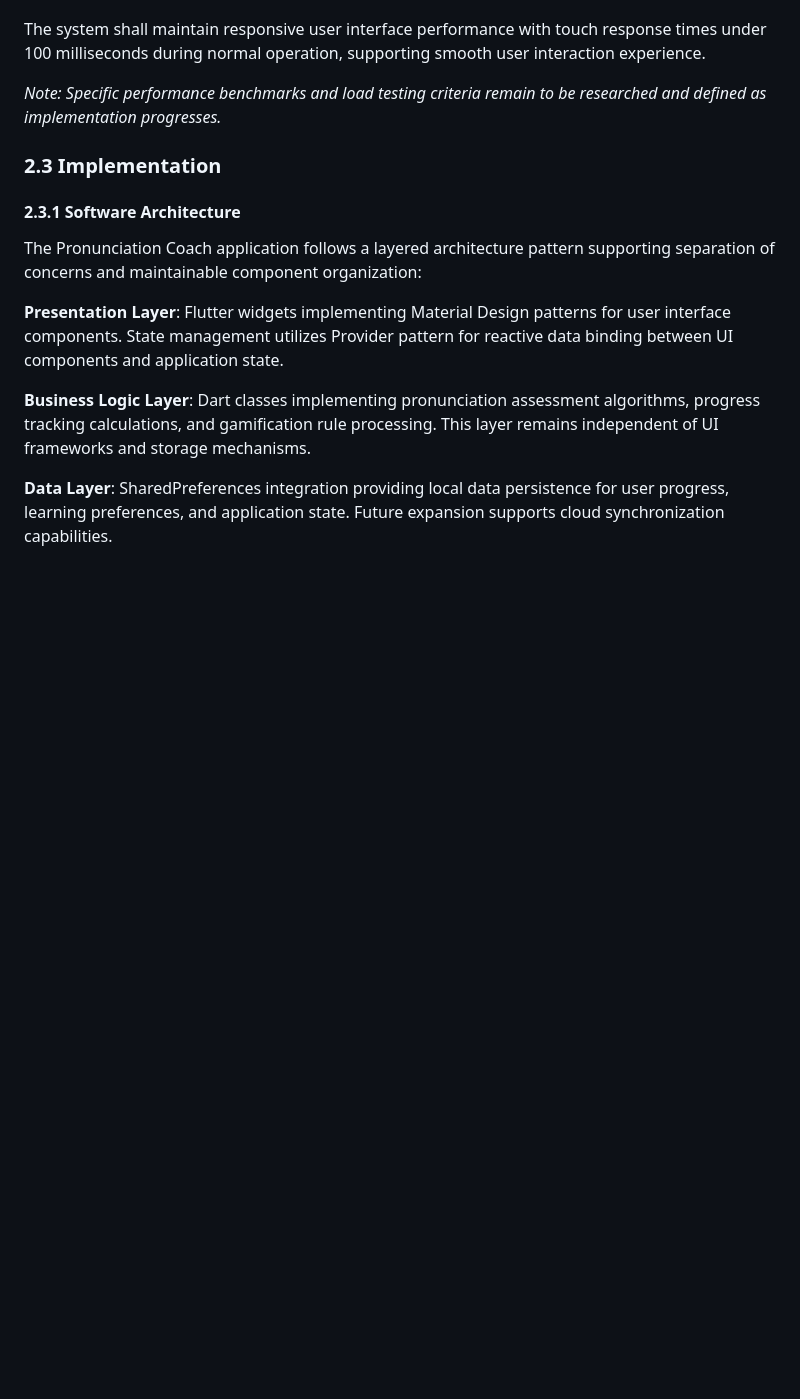
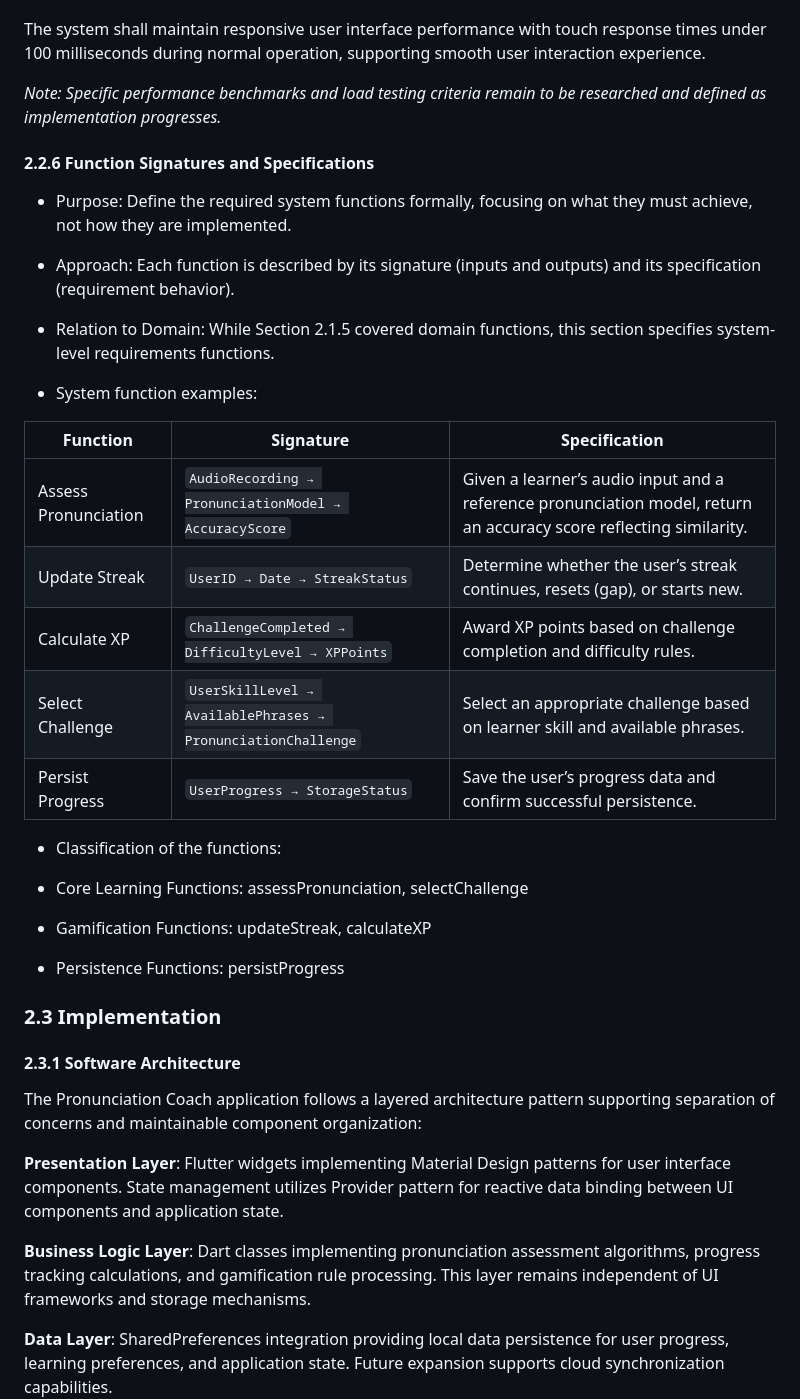
Before and after one commit to uprm-inso4101-2025-2026-s1/semester-project-pronunciation-coach, a Markdown page: Documentation/Team3documentation.md, the part around the change. Drawn GitHub-style; blank space fills up the shorter version.

Commit message:
Added New Section 2.2.6 Function Signatures and Specifications [Lecture Topic/Task] Add Section 2.2.6: Function Signatures and Specifications uprm-inso4101-2025-2026-s1/semester-project-pronunciation-coach#120

```diff
--- a/Documentation/Team3documentation.md
+++ b/Documentation/Team3documentation.md
@@ -391,6 +391,28 @@ The system shall maintain responsive user interface performance with touch respo
 
 _Note: Specific performance benchmarks and load testing criteria remain to be researched and defined as implementation progresses._
 
+#### 2.2.6 Function Signatures and Specifications
+
+- Purpose: Define the required system functions formally, focusing on what they must achieve, not how they are implemented.
+- Approach: Each function is described by its signature (inputs and outputs) and its specification (requirement behavior).
+- Relation to Domain: While Section 2.1.5 covered domain functions, this section specifies system-level requirements functions.
+
+- System function examples:
+
+| Function             | Signature                                                    | Specification                                                                                                      |
+| -------------------- | ------------------------------------------------------------ | ------------------------------------------------------------------------------------------------------------------ |
+| Assess Pronunciation | `AudioRecording → PronunciationModel → AccuracyScore`        | Given a learner’s audio input and a reference pronunciation model, return an accuracy score reflecting similarity. |
+| Update Streak        | `UserID → Date → StreakStatus`                               | Determine whether the user’s streak continues, resets (gap), or starts new.                                        |
+| Calculate XP         | `ChallengeCompleted → DifficultyLevel → XPPoints`            | Award XP points based on challenge completion and difficulty rules.                                                |
+| Select Challenge     | `UserSkillLevel → AvailablePhrases → PronunciationChallenge` | Select an appropriate challenge based on learner skill and available phrases.                                      |
+| Persist Progress     | `UserProgress → StorageStatus`                               | Save the user’s progress data and confirm successful persistence.                                                  |
+
+- Classification of the functions:
+
+- Core Learning Functions: assessPronunciation, selectChallenge
+- Gamification Functions: updateStreak, calculateXP
+- Persistence Functions: persistProgress
+
 ### 2.3 Implementation
 
 #### 2.3.1 Software Architecture
```
